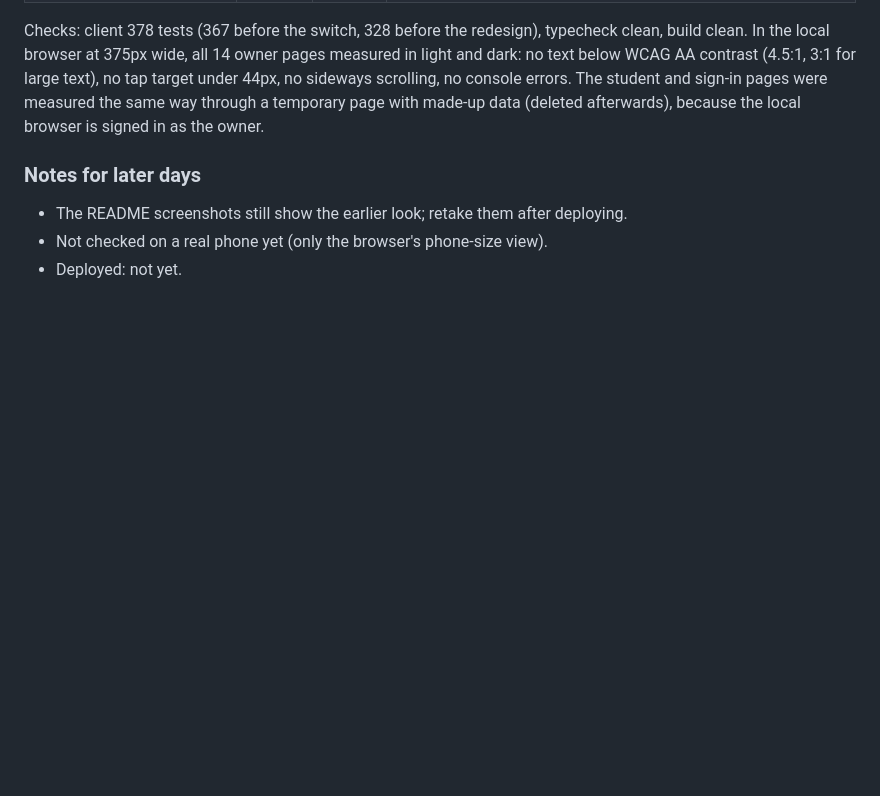
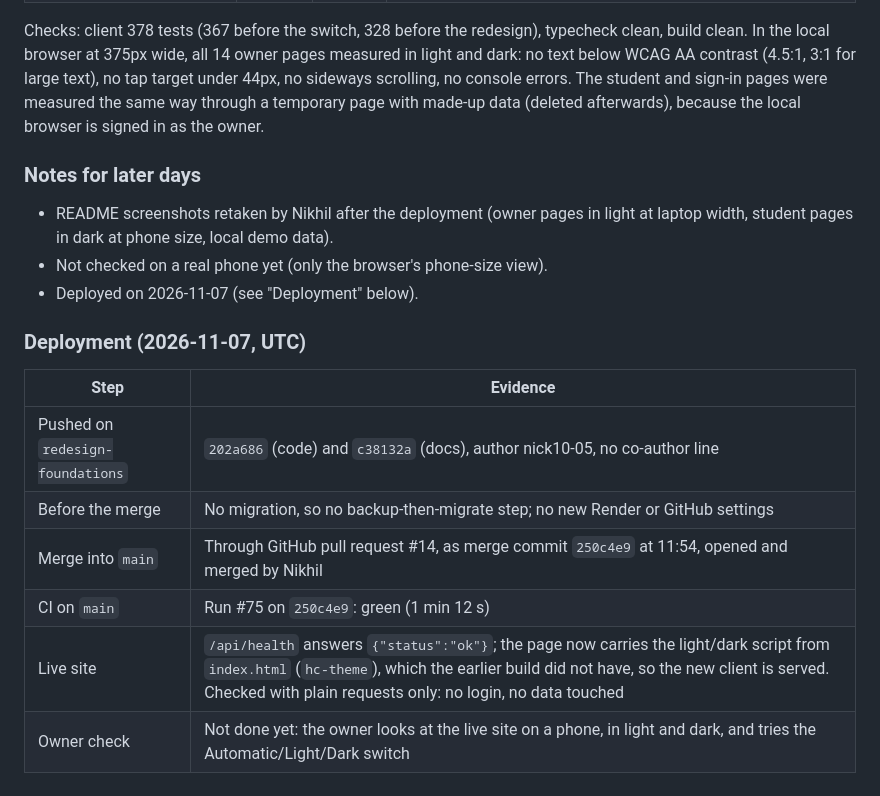
Before and after one commit to nick10-05/HOSTELCONNECT, a Markdown page: docs/progress.md, the part around the change. Rendered like a GitHub page; blank space fills up the shorter version.

```diff
--- a/docs/progress.md
+++ b/docs/progress.md
@@ -964,6 +964,18 @@ browser is signed in as the owner.
 
 ### Notes for later days
 
-- The README screenshots still show the earlier look; retake them after deploying.
+- README screenshots retaken by Nikhil after the deployment (owner pages in light at
+  laptop width, student pages in dark at phone size, local demo data).
 - Not checked on a real phone yet (only the browser's phone-size view).
-- Deployed: not yet.
+- Deployed on 2026-11-07 (see "Deployment" below).
+
+### Deployment (2026-11-07, UTC)
+
+| Step | Evidence |
+|---|---|
+| Pushed on `redesign-foundations` | `202a686` (code) and `c38132a` (docs), author nick10-05, no co-author line |
+| Before the merge | No migration, so no backup-then-migrate step; no new Render or GitHub settings |
+| Merge into `main` | Through GitHub pull request #14, as merge commit `250c4e9` at 11:54, opened and merged by Nikhil |
+| CI on `main` | Run #75 on `250c4e9`: green (1 min 12 s) |
+| Live site | `/api/health` answers `{"status":"ok"}`; the page now carries the light/dark script from `index.html` (`hc-theme`), which the earlier build did not have, so the new client is served. Checked with plain requests only: no login, no data touched |
+| Owner check | Not done yet: the owner looks at the live site on a phone, in light and dark, and tries the Automatic/Light/Dark switch |
```
Also changed, not shown: README.md (+12 -11 lines), docs/screenshots/owner-complaints.png, docs/screenshots/owner-dashboard.png, docs/screenshots/student-fees.png, docs/screenshots/student-home.png.
